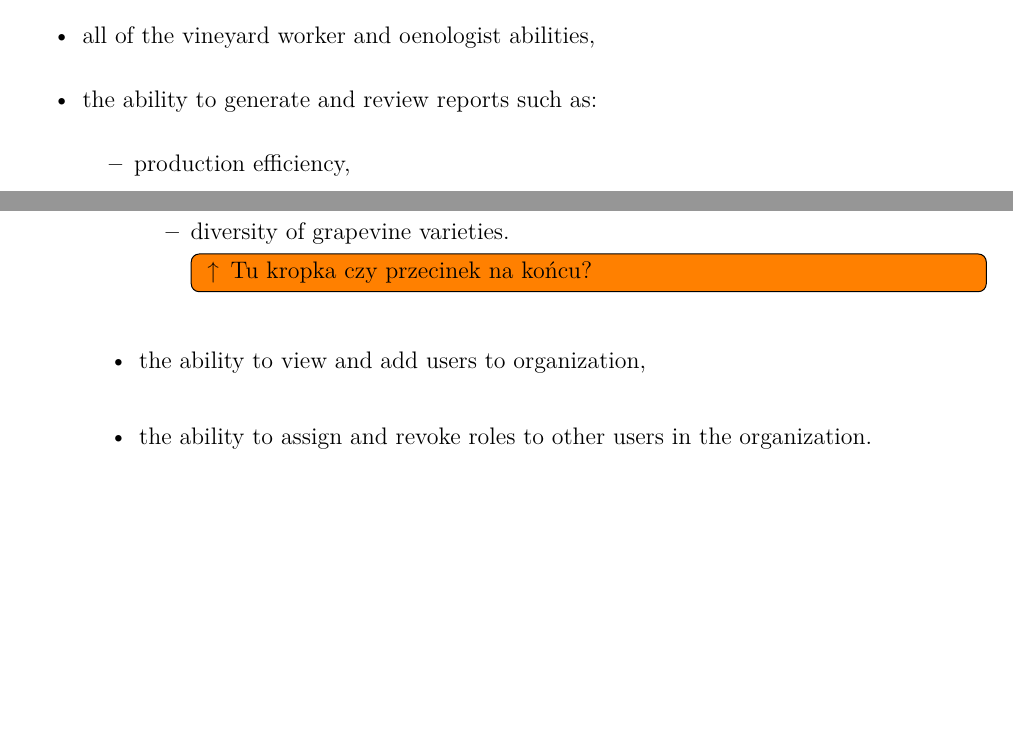
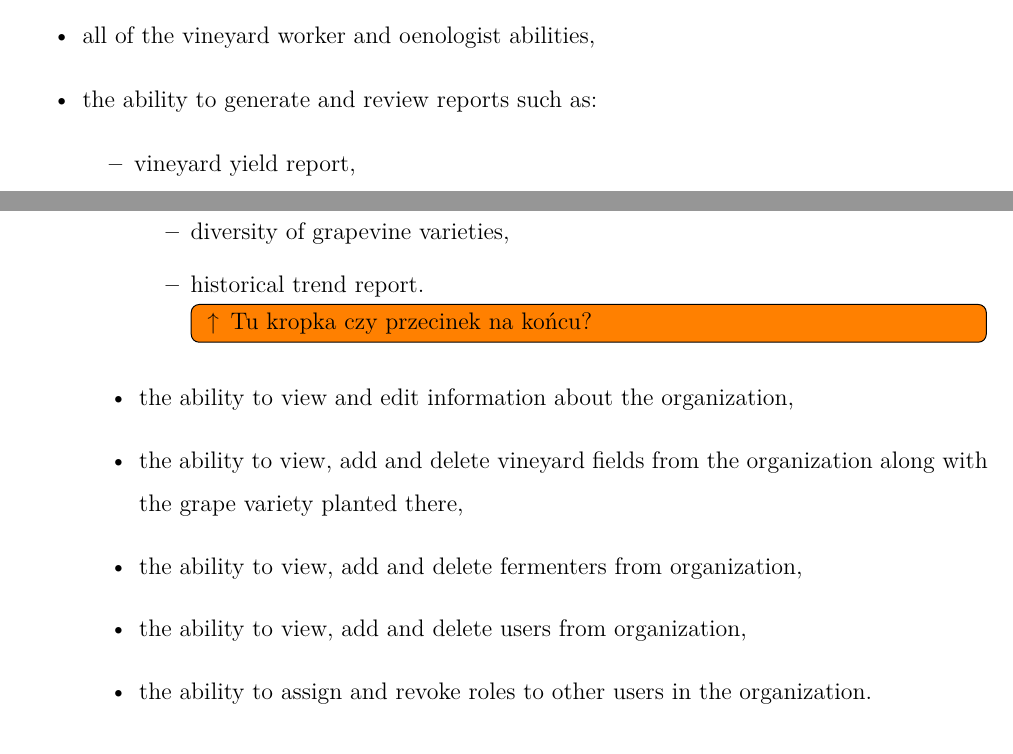
Before and after one commit to DooMx3/Inzynierka, a LaTeX document (docs/main.tex, which reads docs/chapters/system_design.tex): two parts of pages 8 and 9 of 11, joined at a grey line, cut so that both start at the same text, the shorter picture padded with empty space. Compiled offline with pdfLaTeX.

Commit message:
IN-62: Improve Owner's funtionalities

```diff
--- a/docs/chapters/system_design.tex
+++ b/docs/chapters/system_design.tex
@@ -67,11 +67,16 @@ The system shall provide the following functionalities, categorized by users. Th
 	\item all of the vineyard worker and oenologist abilities,
 	\item the ability to generate and review reports such as:
 	\begin{itemize}
-		\item production efficiency,
-		\item diversity of grapevine varieties.
+		\item vineyard yield report,
+		\item production efficiency report,
+		\item diversity of grapevine varieties,
+		\item historical trend report.
 		\todo[inline]{ \textuparrow\, Tu kropka czy przecinek na końcu?}
 	\end{itemize}
-	\item the ability to view and add users to organization,
+	\item the ability to view and edit information about the organization,
+	\item the ability to view, add and delete vineyard fields from the organization along with the grape variety planted there,
+	\item the ability to view, add and delete fermenters from organization,
+	\item the ability to view, add and delete users from organization,
 	\item the ability to assign and revoke roles to other users in the organization.
 \end{itemize}
 \subsubsection{Administrator: }
```
